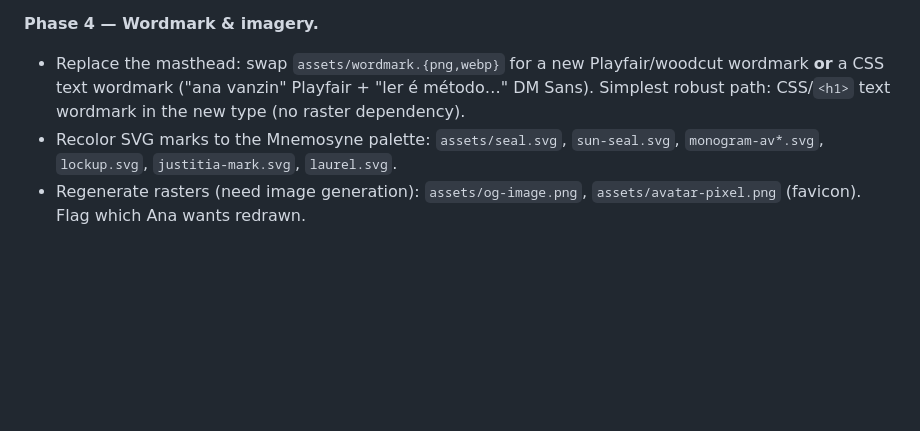
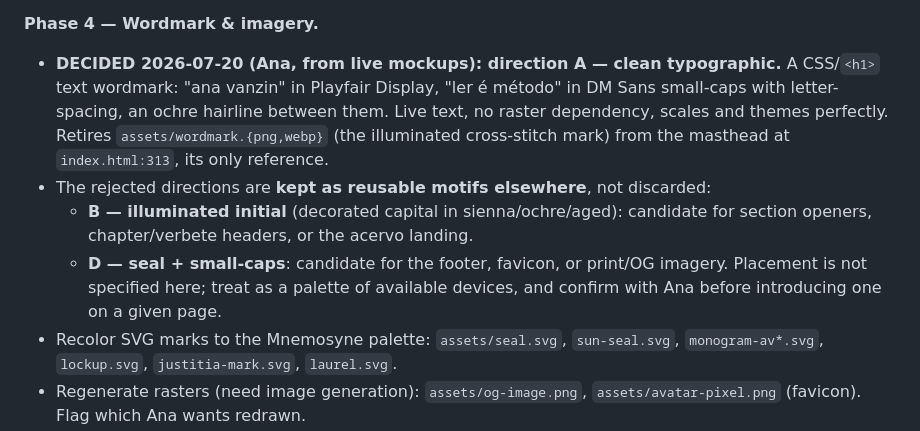
Before and after one commit to anavvanzin/anavvanzin.github.io, a Markdown page: .claude/plans/mnemosyne-rebrand-plan.md, the part around the change. GitHub-like rendering; blank space fills up the shorter version.

Commit message:
docs(rebrand): record wordmark decision — direction A, B/D kept as motifs
Ana chose the clean typographic wordmark from the live mockups: Playfair
Display 'ana vanzin' + DM Sans 'ler é método', ochre hairline, live text with
no raster dependency. Retires assets/wordmark.{png,webp} from the masthead.

The illuminated initial (B) and the seal (D) are explicitly NOT discarded —
recorded as reusable motifs for section openers and footer/OG imagery, to be
placed only with confirmation.

```diff
--- a/.claude/plans/mnemosyne-rebrand-plan.md
+++ b/.claude/plans/mnemosyne-rebrand-plan.md
@@ -149,9 +149,18 @@ will orphan the poster page** unless changed: local overrides `--amethyst:#7A5C9
   `iconocracia/tokens/colors.css`.
 
 **Phase 4 — Wordmark & imagery.**
-- Replace the masthead: swap `assets/wordmark.{png,webp}` for a new Playfair/woodcut
-  wordmark **or** a CSS text wordmark ("ana vanzin" Playfair + "ler é método…" DM Sans).
-  Simplest robust path: CSS/`<h1>` text wordmark in the new type (no raster dependency).
+- **DECIDED 2026-07-20 (Ana, from live mockups): direction A — clean typographic.**
+  A CSS/`<h1>` text wordmark: "ana vanzin" in Playfair Display, "ler é método" in
+  DM Sans small-caps with letter-spacing, an ochre hairline between them. Live text,
+  no raster dependency, scales and themes perfectly. Retires
+  `assets/wordmark.{png,webp}` (the illuminated cross-stitch mark) from the masthead
+  at `index.html:313`, its only reference.
+- The rejected directions are **kept as reusable motifs elsewhere**, not discarded:
+  - **B — illuminated initial** (decorated capital in sienna/ochre/aged): candidate for
+    section openers, chapter/verbete headers, or the acervo landing.
+  - **D — seal + small-caps**: candidate for the footer, favicon, or print/OG imagery.
+  Placement is not specified here; treat as a palette of available devices, and confirm
+  with Ana before introducing one on a given page.
 - Recolor SVG marks to the Mnemosyne palette: `assets/seal.svg`, `sun-seal.svg`,
   `monogram-av*.svg`, `lockup.svg`, `justitia-mark.svg`, `laurel.svg`.
 - Regenerate rasters (need image generation): `assets/og-image.png`,
```
